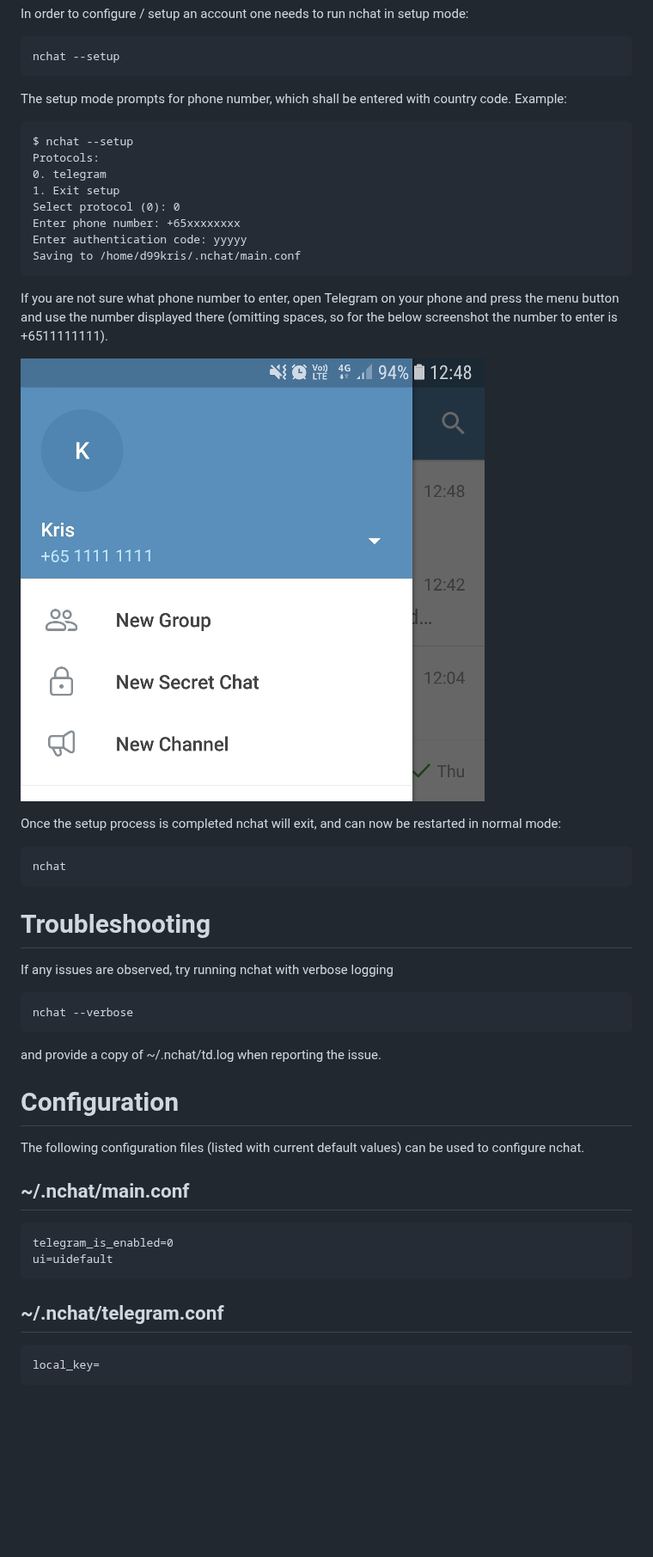
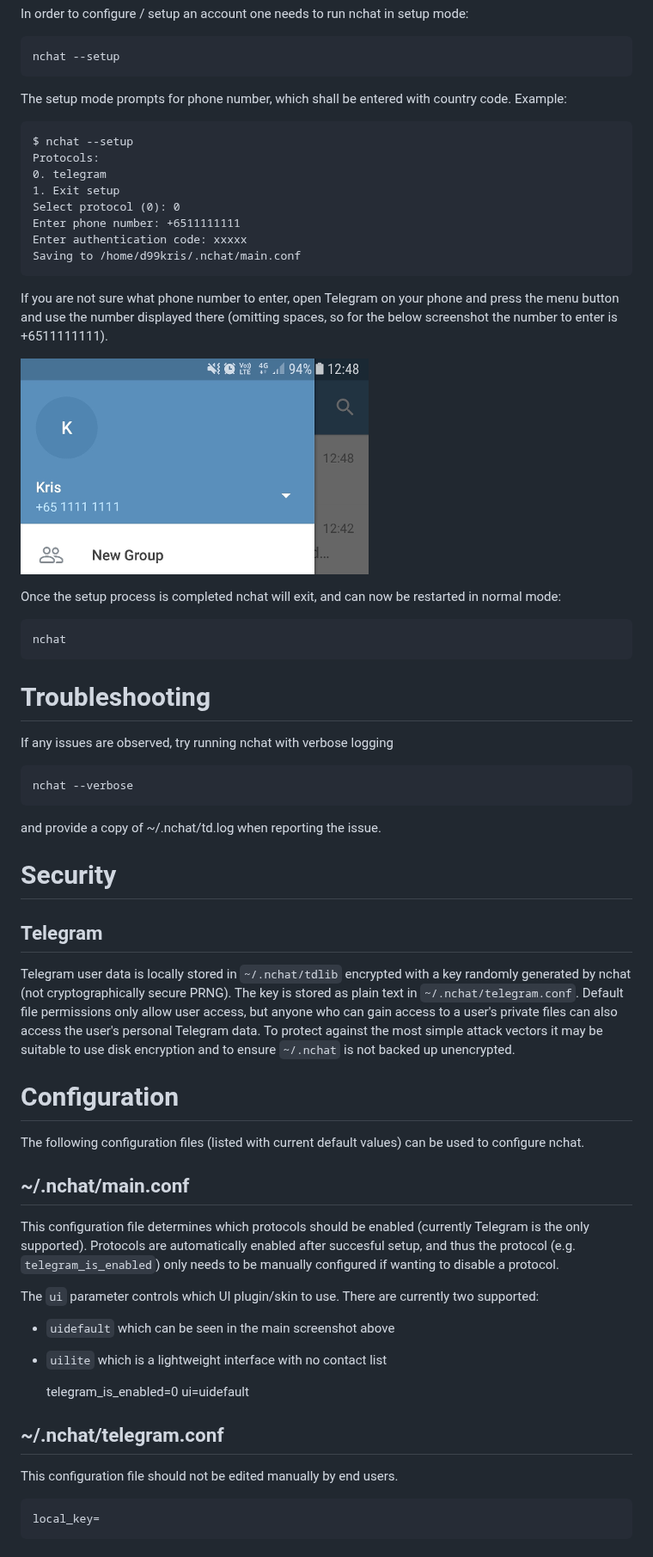
Before and after one commit to d99kris/nchat, a Markdown page: README.md, the part around one of its changes. Shown at 86% size. Rendered like a GitHub page; pictures changed too: doc/screenshot_phone.png; blank space fills up the shorter version.

Commit message:
v1.2 - contact list fixup and updated documentation

```diff
--- a/README.md
+++ b/README.md
@@ -89,24 +97,26 @@ In order to configure / setup an account one needs to run nchat in setup mode:
 
     nchat --setup
 
-The setup mode prompts for phone number, which shall be entered with country code. Example:
+The setup mode prompts for phone number, which shall be entered with country
+code. Example:
 
     $ nchat --setup
     Protocols:
     0. telegram
     1. Exit setup
     Select protocol (0): 0
-    Enter phone number: +65xxxxxxxx
-    Enter authentication code: yyyyy
+    Enter phone number: +6511111111
+    Enter authentication code: xxxxx
     Saving to /home/d99kris/.nchat/main.conf
 
-If you are not sure what phone number to enter, open Telegram on your phone and press the menu
-button and use the number displayed there (omitting spaces, so for the below screenshot the
-number to enter is +6511111111).
+If you are not sure what phone number to enter, open Telegram on your phone
+and press the menu button and use the number displayed there (omitting spaces,
+so for the below screenshot the number to enter is +6511111111).
 
 ![screenshotPhone](/doc/screenshot_phone.png)
 
-Once the setup process is completed nchat will exit, and can now be restarted in normal mode:
+Once the setup process is completed nchat will exit, and can now be restarted
+in normal mode:
 
     nchat
 
@@ -118,19 +128,43 @@ If any issues are observed, try running nchat with verbose logging
 
 and provide a copy of ~/.nchat/td.log when reporting the issue.
 
+Security
+========
+
+Telegram
+--------
+Telegram user data is locally stored in `~/.nchat/tdlib` encrypted with a key
+randomly generated by nchat (not cryptographically secure PRNG). The key is
+stored as plain text in `~/.nchat/telegram.conf`. Default file permissions
+only allow user access, but anyone who can gain access to a user's private
+files can also access the user's personal Telegram data. To protect against
+the most simple attack vectors it may be suitable to use disk encryption and
+to ensure `~/.nchat` is not backed up unencrypted.
+
 Configuration
 =============
-The following configuration files (listed with current default values) can be used to
-configure nchat.
+The following configuration files (listed with current default values) can be
+used to configure nchat.
 
 ~/.nchat/main.conf
 ------------------
+This configuration file determines which protocols should be enabled
+(currently Telegram is the only supported). Protocols are automatically
+enabled after succesful setup, and thus the protocol
+(e.g. `telegram_is_enabled`) only needs to be manually configured if wanting
+to disable a protocol.
+
+The `ui` parameter controls which UI plugin/skin to use. There are currently
+two supported:
+- `uidefault` which can be seen in the main screenshot above
+- `uilite` which is a lightweight interface with no contact list
 
     telegram_is_enabled=0
     ui=uidefault
 
 ~/.nchat/telegram.conf
 ----------------------
+This configuration file should not be edited manually by end users.
 
     local_key=
 
```
Also changed, not shown: other parts of README.md (+19 -7 lines), 4 other files.
